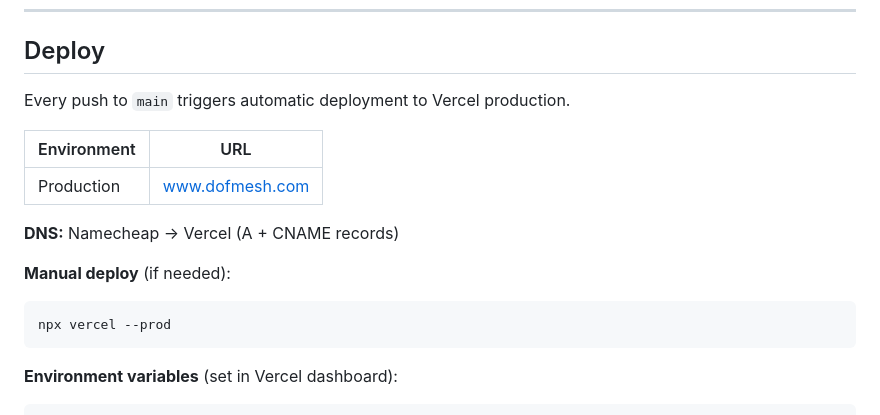
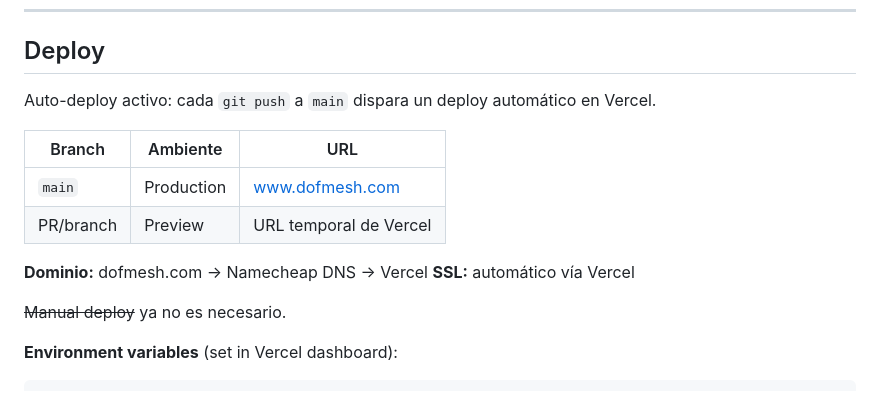
Before and after one commit to Cyberpaisa/dof-landing, a Markdown page: README.md, the part around one of its changes. Rendered like a GitHub page.

Commit message:
docs: add deploy badges + update deploy section

````diff
--- a/README.md
+++ b/README.md
@@ -59,18 +62,17 @@ dof-landing/
 
 ## Deploy
 
-Every push to `main` triggers automatic deployment to Vercel production.
+Auto-deploy activo: cada `git push` a `main` dispara un deploy automático en Vercel.
 
-| Environment | URL |
-|-------------|-----|
-| Production  | [www.dofmesh.com](https://www.dofmesh.com) |
+| Branch | Ambiente | URL |
+|--------|----------|-----|
+| `main` | Production | [www.dofmesh.com](https://www.dofmesh.com) |
+| PR/branch | Preview | URL temporal de Vercel |
 
-**DNS:** Namecheap → Vercel (A + CNAME records)
+**Dominio:** dofmesh.com → Namecheap DNS → Vercel
+**SSL:** automático vía Vercel
 
-**Manual deploy** (if needed):
-```bash
-npx vercel --prod
-```
+~~Manual deploy~~ ya no es necesario.
 
 **Environment variables** (set in Vercel dashboard):
 ```
````
Also changed, not shown: other parts of README.md (+3 -0 lines).
